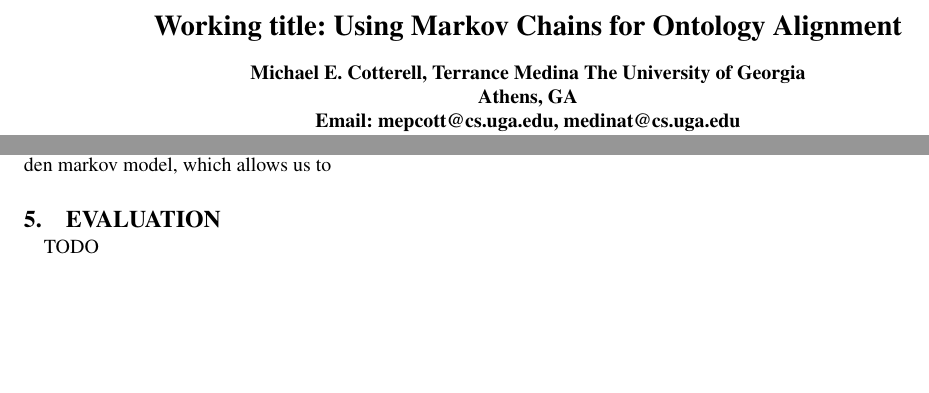
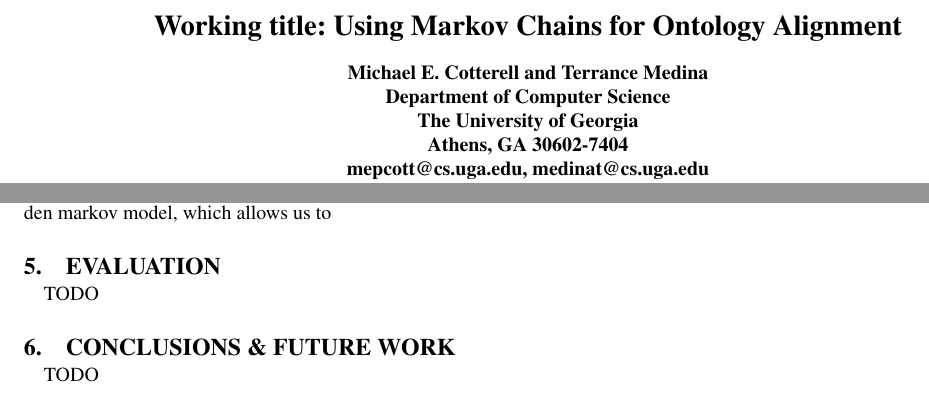
Before and after one commit to alibenmessaoud/cs8470-ads, a LaTeX paper (termpaper/anss2013-cotterell-medina.tex): two parts of pages 1 and 2 of 2, joined at a grey line, cut so that both start at the same text, the shorter picture padded with empty space. Compiled offline with pdfLaTeX.

Commit message:
updated some stuff

```diff
--- a/termpaper/anss2013-cotterell-medina.tex
+++ b/termpaper/anss2013-cotterell-medina.tex
@@ -23,11 +23,11 @@
 
 \title{Working title: Using Markov Chains for Ontology Alignment}
 
-\author{Michael E. Cotterell,
-				Terrance Medina
-The University of Georgia\\
-Athens, GA\\
-Email: mepcott@cs.uga.edu, medinat@cs.uga.edu
+\author{Michael E. Cotterell and Terrance Medina \\
+Department of Computer Science \\
+The University of Georgia \\
+Athens, GA 30602-7404 \\
+mepcott@cs.uga.edu, medinat@cs.uga.edu
 }
 
 \maketitle
@@ -147,8 +147,10 @@ wether or not the fixpoint calculation will converge.
 \section{Approach}
 Our approach is to model the network flow graph as a hidden markov model, which allows us to
 
+\section{Evaluation}
+TODO
 
-\section{Evaluation}
+\section{Conclusions \& Future Work}
 TODO
 
 
```
